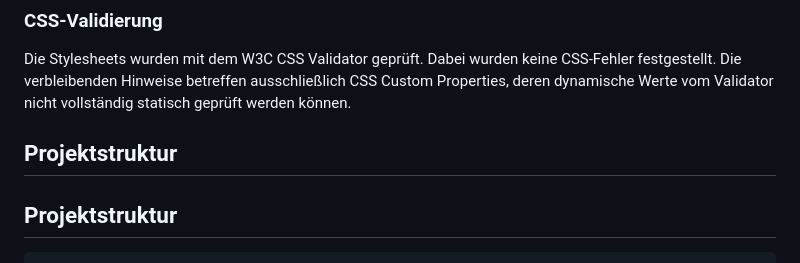
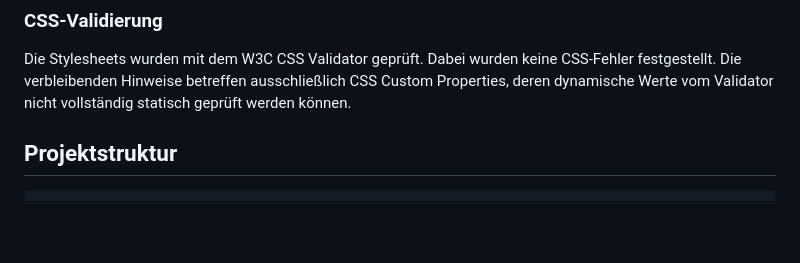
Before and after one commit to IU-Webprogrammierung/webprogrammierung-BenediktIU, a Markdown page: README.md, the part around the change. GitHub-like rendering; blank space fills up the shorter version.

Commit message:
korrektur

````diff
--- a/README.md
+++ b/README.md
@@ -221,9 +221,6 @@ keine CSS-Fehler festgestellt. Die verbleibenden Hinweise betreffen
 ausschließlich CSS Custom Properties, deren dynamische Werte vom
 Validator nicht vollständig statisch geprüft werden können.
 
-
-## Projektstruktur
-
 ## Projektstruktur
 
 ```text
````
